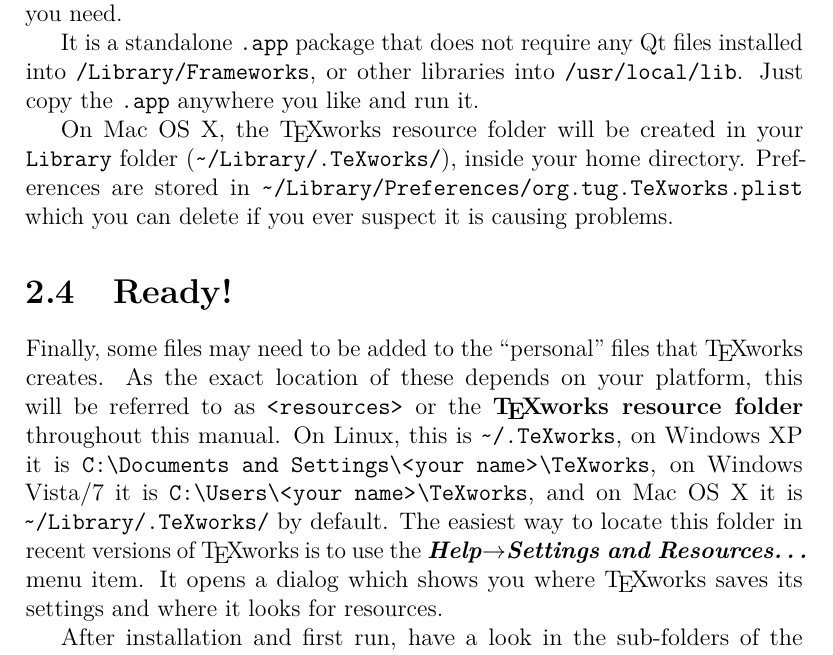
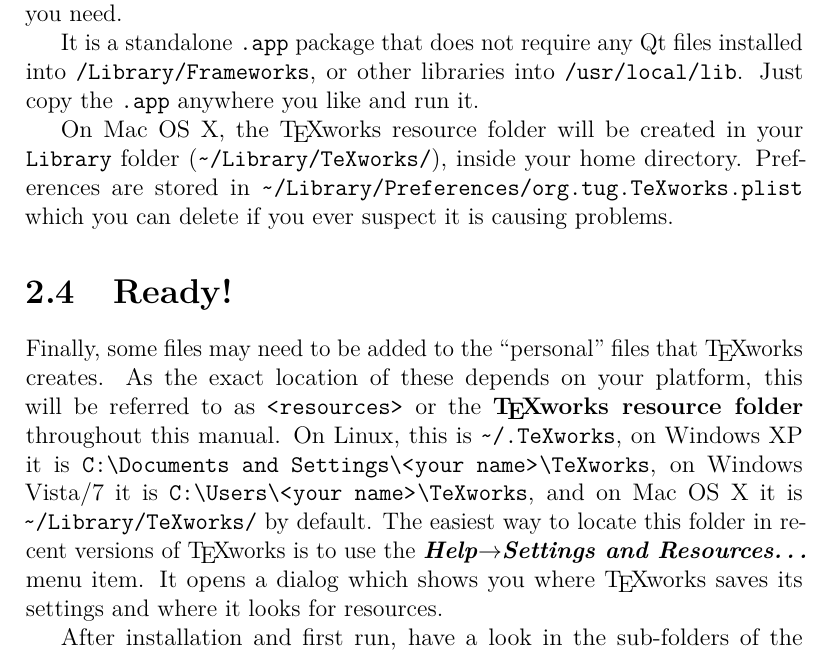
Before and after one commit to TeXworks/manual, a LaTeX thesis (src/en/manual.tex, which reads src/en/installation.tex): part of page 12 of 73, cut so that both start at the same text. Compiled offline with pdfLaTeX.

Commit message:
[manual] Fix resource path for Mac OS (issue 560)
git-svn-id: http://texworks.googlecode.com/svn/manual@959 9a2a4a0b-1251-0410-9248-99fc04669920

```diff
--- a/src/en/installation.tex
+++ b/src/en/installation.tex
@@ -57,11 +57,11 @@
 
 It is a standalone \texttt{.app} package that does not require any Qt files installed into \path{/Library/Frameworks}, or other libraries into \path{/usr/local/lib}. Just copy the \path{.app} anywhere you like and run it.
 
-On Mac OS X, the {\Tw} resource\index{folder!resource Mac} folder will be created in your \path{Library} folder (\path{~/Library/.TeXworks/}), inside your home directory. Preferences are stored in \path{~/Library/Preferences/org.tug.TeXworks.plist}
+On Mac OS X, the {\Tw} resource\index{folder!resource Mac} folder will be created in your \path{Library} folder (\path{~/Library/TeXworks/}), inside your home directory. Preferences are stored in \path{~/Library/Preferences/org.tug.TeXworks.plist}
 which you can delete if you ever suspect it is causing problems.
 
 \section{Ready!}
 
-Finally, some files may need to be added to the ``personal'' files that {\Tw} creates. As the exact location of these depends on your platform, this will be referred to as \path{<resources>}\index{folder!$\langle$resources$\rangle$} or the \textbf{{\Tw} resource folder} throughout this manual. On Linux, this is \path{~/.TeXworks}, on Windows~XP it is \path{C:\Documents and Settings\<your name>\TeXworks}, on Windows Vista/7 it is \path{C:\Users\<your name>\TeXworks}, and on Mac OS X it is \path{~/Library/.TeXworks/} by default. The easiest way to locate this folder in recent versions of {\Tw} is to use the \menu{Help}\submenu\menu{Settings and Resources\dots} menu item. It opens a dialog which shows you where {\Tw} saves its settings and where it looks for resources.
+Finally, some files may need to be added to the ``personal'' files that {\Tw} creates. As the exact location of these depends on your platform, this will be referred to as \path{<resources>}\index{folder!$\langle$resources$\rangle$} or the \textbf{{\Tw} resource folder} throughout this manual. On Linux, this is \path{~/.TeXworks}, on Windows~XP it is \path{C:\Documents and Settings\<your name>\TeXworks}, on Windows Vista/7 it is \path{C:\Users\<your name>\TeXworks}, and on Mac OS X it is \path{~/Library/TeXworks/} by default. The easiest way to locate this folder in recent versions of {\Tw} is to use the \menu{Help}\submenu\menu{Settings and Resources\dots} menu item. It opens a dialog which shows you where {\Tw} saves its settings and where it looks for resources.
 
 After installation and first run, have a look in the sub-folders of the {\Tw} resource folder and delete any \path{qt_temp.xxxx} files; they are temporary files left behind and could interfere with the normal ones, which are installed in the same folder, later on.
```
